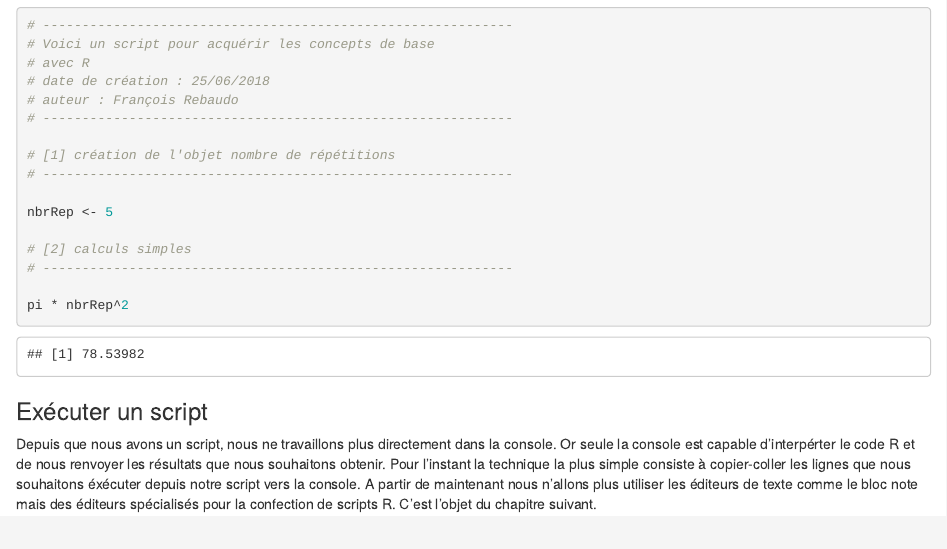
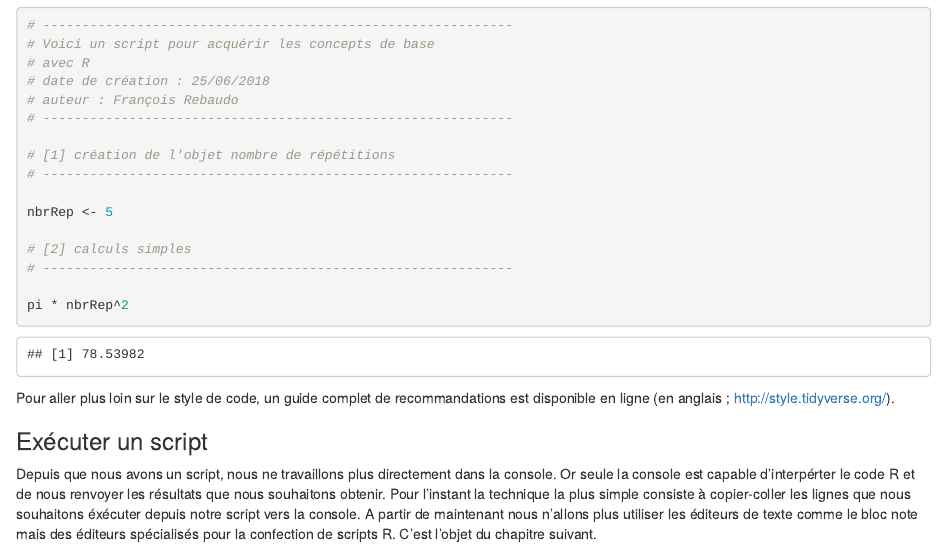
Before and after one commit to frareb/myRBook_FR, an R Markdown document (011_conceptBase.Rmd): the page in a window 1100 px wide, from 4810 px down. Rendered offline with R 4.5, knitr and Pandoc, with nearby package versions.

Commit message:
tidyverse ref

````diff
--- a/011_conceptBase.Rmd
+++ b/011_conceptBase.Rmd
@@ -166,6 +166,10 @@ nbrRep <- 5
 pi * nbrRep^2
 ```
 
+```{block, type='rmdstyle'}
+Pour aller plus loin sur le style de code, un guide complet de recommandations est disponible en ligne (en anglais ; http://style.tidyverse.org/).
+```
+
 ### Exécuter un script
 
 Depuis que nous avons un script, nous ne travaillons plus directement dans la console. Or seule la console est capable d'interpérter le code R et de nous renvoyer les résultats que nous souhaitons obtenir. Pour l'instant la technique la plus simple consiste à copier-coller les lignes que nous souhaitons éxécuter depuis notre script vers la console. A partir de maintenant nous n'allons plus utiliser les éditeurs de texte comme le bloc note mais des éditeurs spécialisés pour la confection de scripts R. C'est l'objet du chapitre suivant.
````
